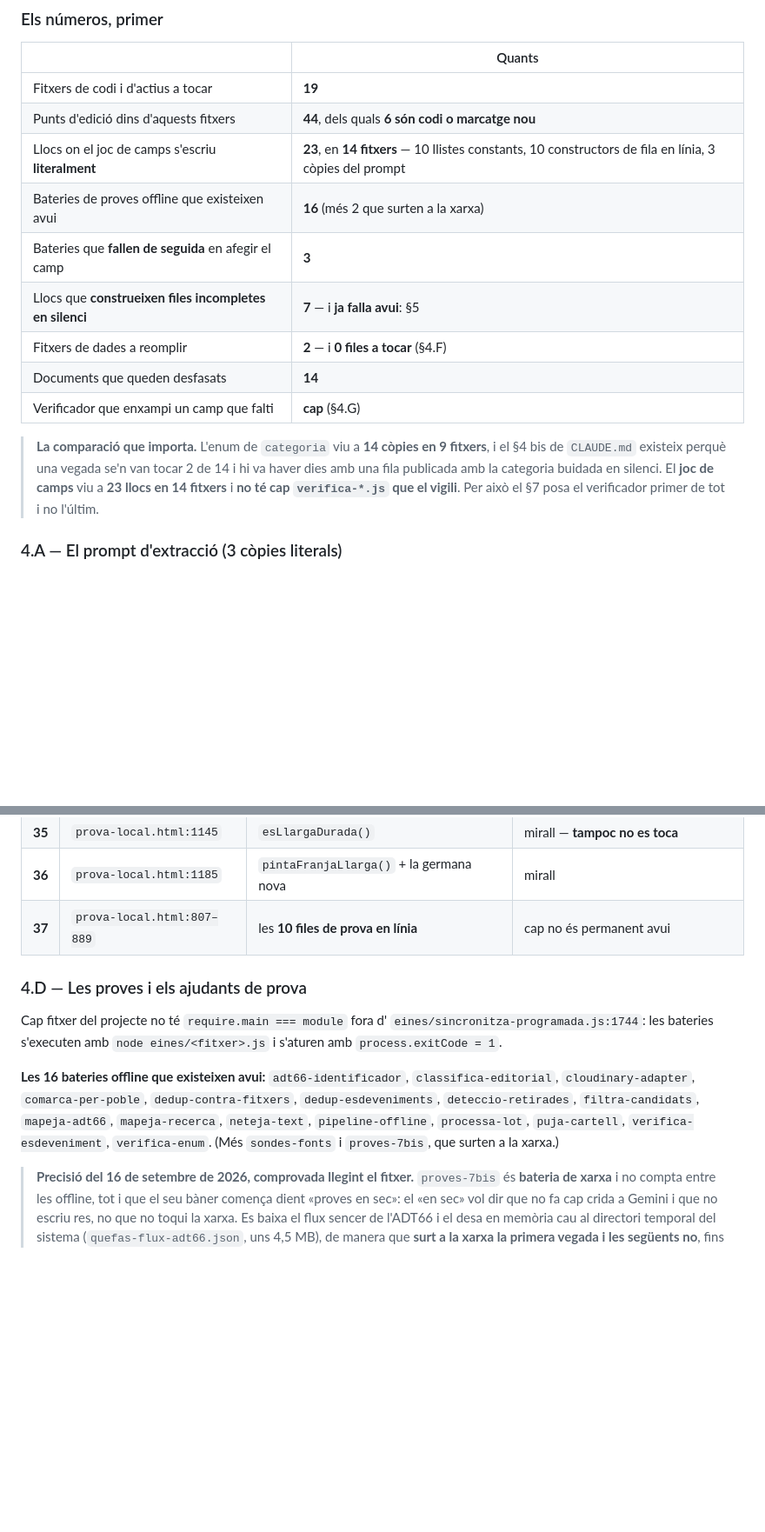
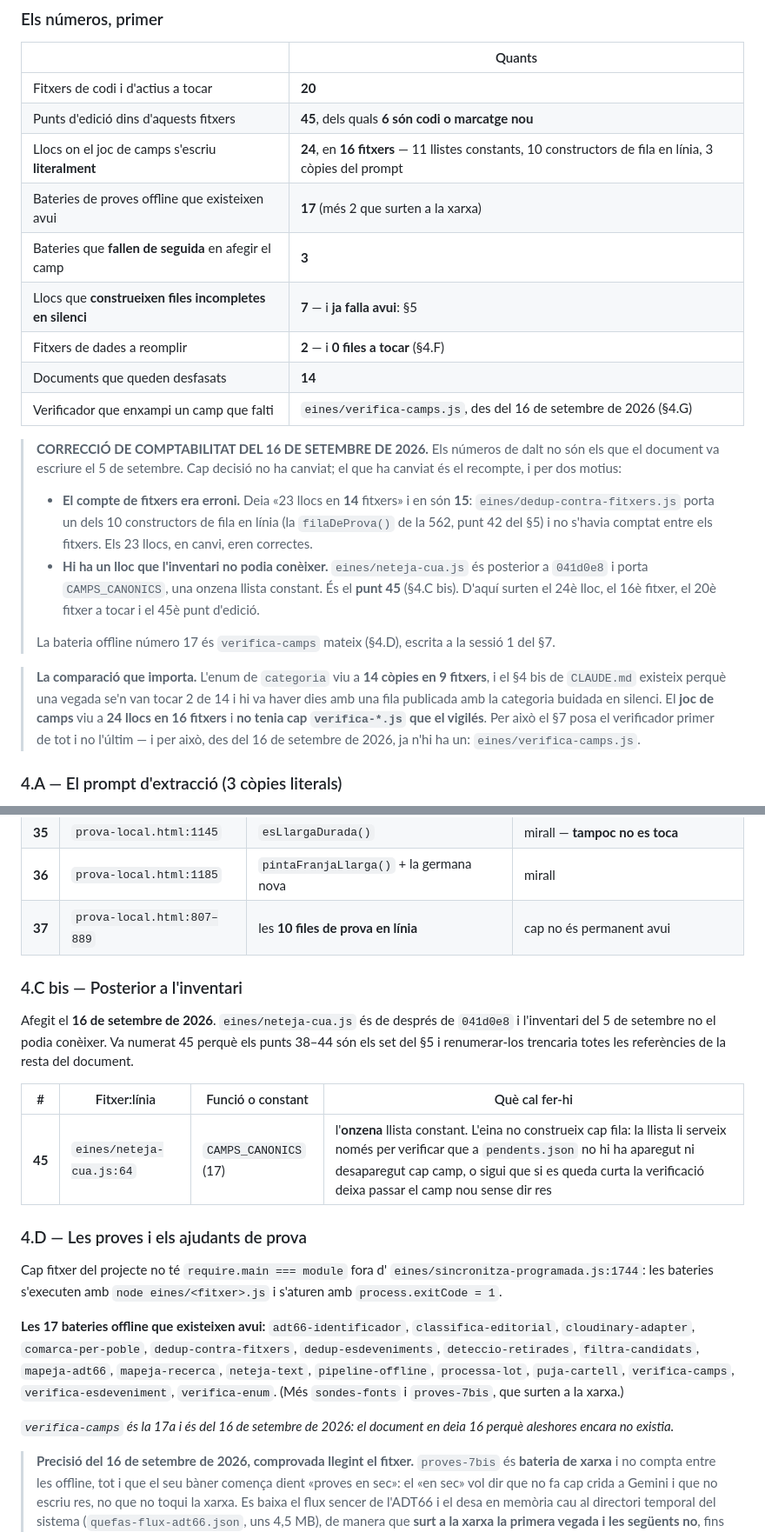
Before and after one commit to CLMVallespir/agenda-catalogne-nord, a Markdown page: docs/DECISIO-ACTIVITATS-PERMANENTS.md, 2 parts joined by grey strips. Shown at 87% size. Drawn GitHub-style; blank space fills up the shorter version.

Commit message:
Comptabilitat del §4: 24 llocs en 16 fitxers, 17 bateries offline
Correccions de recompte, cap canvi de decisió.

El «23 llocs en 14 fitxers» tenia dos errors de signe diferent. El compte de
fitxers era erroni des del 5 de setembre: `eines/dedup-contra-fitxers.js`
porta un dels 10 constructors de fila en línia i no s'havia comptat, o sigui
que els 23 llocs ja vivien en 15 fitxers i no en 14. I `eines/neteja-cua.js`
és posterior a `041d0e8`, porta `CAMPS_CANONICS` i l'inventari no el podia
conèixer: és el punt 45 del nou §4.C bis, i d'ell surten el 24è lloc, el 16è
fitxer, el 20è fitxer a tocar i el 45è punt d'edició.

Les bateries offline passen de 16 a 17: `verifica-camps`, escrita a la
sessió 1. Amb això, el §4.G ja no és un forat obert i la taula de números ho
diu; l'apartat es queda igualment perquè explica per què calia.

Cap fila d'`events.json` ni de `pendents.json` no s'ha tocat.

Co-Authored-By: Claude Opus 5 (1M context) <noreply@anthropic.com>

```diff
--- a/docs/DECISIO-ACTIVITATS-PERMANENTS.md
+++ b/docs/DECISIO-ACTIVITATS-PERMANENTS.md
@@ -188,22 +188,39 @@ funció per funció.
 
 | | Quants |
 |---|---|
-| Fitxers de codi i d'actius a tocar | **19** |
-| Punts d'edició dins d'aquests fitxers | **44**, dels quals **6 són codi o marcatge nou** |
-| Llocs on el joc de camps s'escriu **literalment** | **23**, en **14 fitxers** — 10 llistes constants, 10 constructors de fila en línia, 3 còpies del prompt |
-| Bateries de proves offline que existeixen avui | **16** (més 2 que surten a la xarxa) |
+| Fitxers de codi i d'actius a tocar | **20** |
+| Punts d'edició dins d'aquests fitxers | **45**, dels quals **6 són codi o marcatge nou** |
+| Llocs on el joc de camps s'escriu **literalment** | **24**, en **16 fitxers** — 11 llistes constants, 10 constructors de fila en línia, 3 còpies del prompt |
+| Bateries de proves offline que existeixen avui | **17** (més 2 que surten a la xarxa) |
 | Bateries que **fallen de seguida** en afegir el camp | **3** |
 | Llocs que **construeixen files incompletes en silenci** | **7** — i **ja falla avui**: §5 |
 | Fitxers de dades a reomplir | **2** — i **0 files a tocar** (§4.F) |
 | Documents que queden desfasats | **14** |
-| Verificador que enxampi un camp que falti | **cap** (§4.G) |
+| Verificador que enxampi un camp que falti | `eines/verifica-camps.js`, des del 16 de setembre de 2026 (§4.G) |
+
+> **CORRECCIÓ DE COMPTABILITAT DEL 16 DE SETEMBRE DE 2026.** Els números de
+> dalt no són els que el document va escriure el 5 de setembre. Cap decisió no
+> ha canviat; el que ha canviat és el recompte, i per dos motius:
+>
+> - **El compte de fitxers era erroni.** Deia «23 llocs en **14** fitxers» i en
+>   són **15**: `eines/dedup-contra-fitxers.js` porta un dels 10 constructors de
+>   fila en línia (la `filaDeProva()` de la 562, punt 42 del §5) i no s'havia
+>   comptat entre els fitxers. Els 23 llocs, en canvi, eren correctes.
+> - **Hi ha un lloc que l'inventari no podia conèixer.** `eines/neteja-cua.js`
+>   és posterior a `041d0e8` i porta `CAMPS_CANONICS`, una onzena llista
+>   constant. És el **punt 45** (§4.C bis). D'aquí surten el 24è lloc, el 16è
+>   fitxer, el 20è fitxer a tocar i el 45è punt d'edició.
+>
+> La bateria offline número 17 és `verifica-camps` mateix (§4.D), escrita a la
+> sessió 1 del §7.
 
 > **La comparació que importa.** L'enum de `categoria` viu a **14 còpies en 9
 > fitxers**, i el §4 bis de `CLAUDE.md` existeix perquè una vegada se'n van tocar
 > 2 de 14 i hi va haver dies amb una fila publicada amb la categoria buidada en
-> silenci. El **joc de camps** viu a **23 llocs en 14 fitxers** i **no té cap
-> `verifica-*.js` que el vigili**. Per això el §7 posa el verificador primer de
-> tot i no l'últim.
+> silenci. El **joc de camps** viu a **24 llocs en 16 fitxers** i **no tenia cap
+> `verifica-*.js` que el vigilés**. Per això el §7 posa el verificador primer de
+> tot i no l'últim — i per això, des del 16 de setembre de 2026, ja n'hi ha un:
+> `eines/verifica-camps.js`.
 
 ### 4.A — El prompt d'extracció (3 còpies literals)
 
@@ -271,18 +288,33 @@ llista de verificació i va al §4.E.
 | **36** | `prova-local.html:1185` | `pintaFranjaLlarga()` + la germana nova | mirall |
 | **37** | `prova-local.html:807–889` | les **10 files de prova en línia** | cap no és permanent avui |
 
+### 4.C bis — Posterior a l'inventari
+
+Afegit el **16 de setembre de 2026**. `eines/neteja-cua.js` és de després de
+`041d0e8` i l'inventari del 5 de setembre no el podia conèixer. Va numerat 45
+perquè els punts 38–44 són els set del §5 i renumerar-los trencaria totes les
+referències de la resta del document.
+
+| # | Fitxer:línia | Funció o constant | Què cal fer-hi |
+|---|---|---|---|
+| **45** | `eines/neteja-cua.js:64` | `CAMPS_CANONICS` (17) | l'**onzena** llista constant. L'eina no construeix cap fila: la llista li serveix només per verificar que a `pendents.json` no hi ha aparegut ni desaparegut cap camp, o sigui que si es queda curta la verificació deixa passar el camp nou sense dir res |
+
 ### 4.D — Les proves i els ajudants de prova
 
 Cap fitxer del projecte no té `require.main === module` fora d'
 `eines/sincronitza-programada.js:1744`: les bateries s'executen amb
 `node eines/<fitxer>.js` i s'aturen amb `process.exitCode = 1`.
 
-**Les 16 bateries offline que existeixen avui:** `adt66-identificador`,
+**Les 17 bateries offline que existeixen avui:** `adt66-identificador`,
 `classifica-editorial`, `cloudinary-adapter`, `comarca-per-poble`,
 `dedup-contra-fitxers`, `dedup-esdeveniments`, `deteccio-retirades`,
 `filtra-candidats`, `mapeja-adt66`, `mapeja-recerca`, `neteja-text`,
-`pipeline-offline`, `processa-lot`, `puja-cartell`, `verifica-esdeveniment`,
-`verifica-enum`. (Més `sondes-fonts` i `proves-7bis`, que surten a la xarxa.)
+`pipeline-offline`, `processa-lot`, `puja-cartell`, `verifica-camps`,
+`verifica-esdeveniment`, `verifica-enum`. (Més `sondes-fonts` i `proves-7bis`,
+que surten a la xarxa.)
+
+*`verifica-camps` és la 17a i és del 16 de setembre de 2026: el document en
+deia 16 perquè aleshores encara no existia.*
 
 > **Precisió del 16 de setembre de 2026, comprovada llegint el fitxer.**
 > `proves-7bis` és **bateria de xarxa** i no compta entre les offline, tot i que
```
Also changed, not shown: other parts of docs/DECISIO-ACTIVITATS-PERMANENTS.md (+13 -7 lines).
